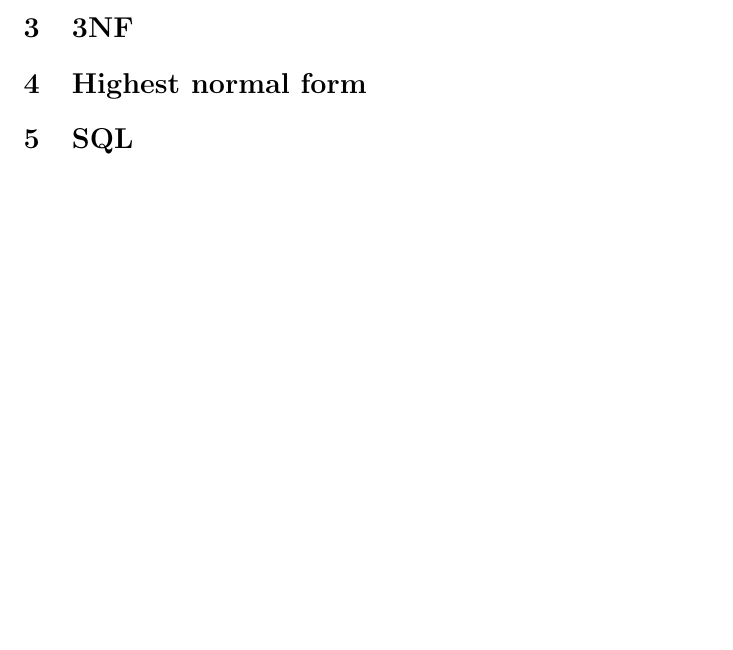
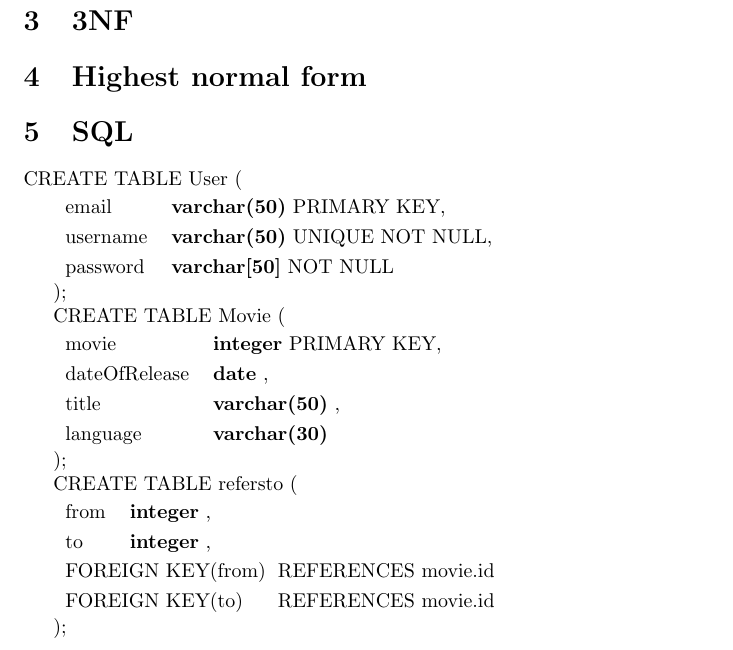
Before and after one commit to Thalmann/courses, a LaTeX document (DB/main.tex, which reads DB/selfstudy4.tex): part of page 17 of 17 before the commit and part of page 18 of 18 after it, cut so that both start at the same text, the shorter picture padded with empty space. Compiled offline with pdfLaTeX.

Commit message:
SQL create and attribute commands, and create statements

```diff
--- a/DB/selfstudy4.tex
+++ b/DB/selfstudy4.tex
@@ -107,3 +107,37 @@
 \section{Highest normal form}
 
 \section{SQL}
+
+\newcommand{\attribute}[4][,]{#2 & \textbf{#3} \uppercase{#4}#1\\}
+\newcommand{\primarykey}[1]{\multicolumn{2}{l}{PRIMARY KEY(#1)}\\}
+\newcommand{\foreignkey}[2]{\multicolumn{2}{l}{FOREIGN KEY(#1)} REFERENCES #2\\}
+
+\newenvironment{createSQL}[1]
+	{CREATE TABLE #1 (
+
+	\begin{tabular}{l l} }
+	{\end{tabular}
+
+);
+	}
+
+
+\begin{createSQL}{User}
+\attribute{email}{varchar(50)}{primary key}
+\attribute{username}{varchar(50)}{unique not null}
+\attribute[]{password}{varchar[50]}{not null}
+\end{createSQL}
+
+\begin{createSQL}{Movie}
+\attribute{movie}{integer}{primary key}
+\attribute{dateOfRelease}{date}{}
+\attribute{title}{varchar(50)}{}
+\attribute[]{language}{varchar(30)}{}
+\end{createSQL}
+
+\begin{createSQL}{refersto}
+\attribute{from}{integer}{}
+\attribute{to}{integer}{}
+\foreignkey{from}{movie.id}
+\foreignkey{to}{movie.id}
+\end{createSQL}
```
